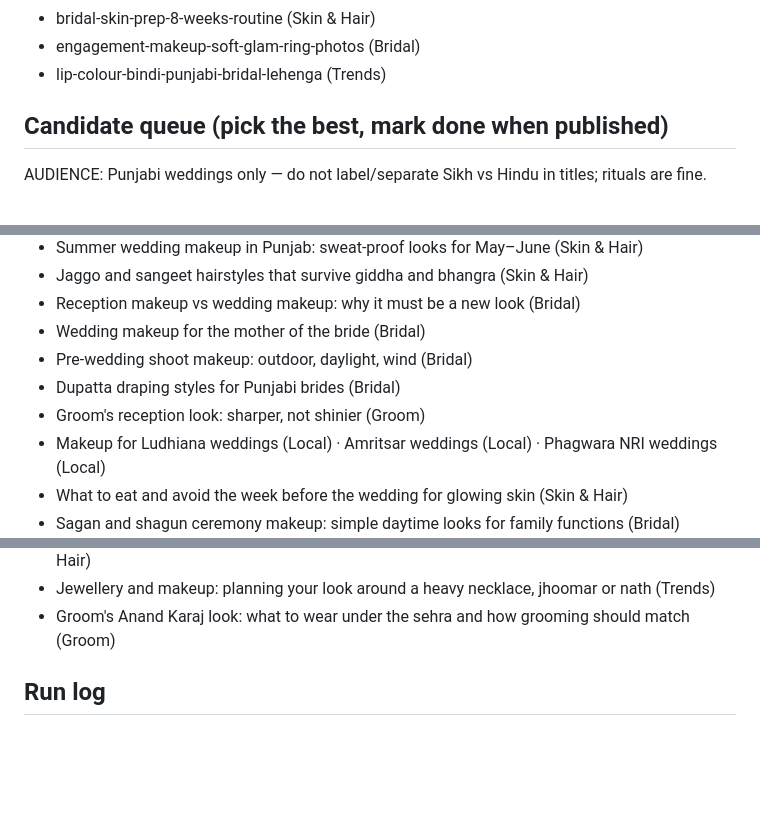
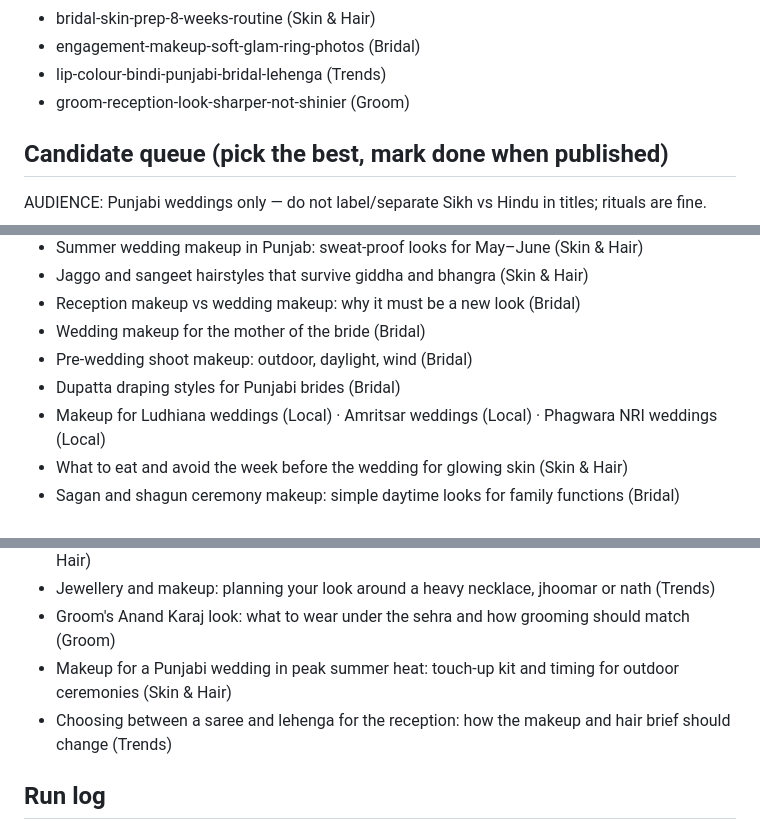
Before and after one commit to Zeabyte-Limited/rk-bridal, a Markdown page: seo-log.md, 3 parts joined by grey strips. GitHub-like rendering; blank space fills up the shorter version.

Commit message:
blog: Groom's reception look: sharper, not shinier
Co-Authored-By: Claude Sonnet 5 <noreply@anthropic.com>
Claude-Session: https://claude.ai/code/session_01W27mY4ZZU4utmN9PPsP78E

```diff
--- a/seo-log.md
+++ b/seo-log.md
@@ -24,6 +24,7 @@ Daily blog agent: append one line per run. Keep the topic lists current to avoid
 - bridal-skin-prep-8-weeks-routine (Skin & Hair)
 - engagement-makeup-soft-glam-ring-photos (Bridal)
 - lip-colour-bindi-punjabi-bridal-lehenga (Trends)
+- groom-reception-look-sharper-not-shinier (Groom)
 
 ## Candidate queue (pick the best, mark done when published)
 AUDIENCE: Punjabi weddings only — do not label/separate Sikh vs Hindu in titles; rituals are fine.
@@ -36,7 +37,6 @@ AUDIENCE: Punjabi weddings only — do not label/separate Sikh vs Hindu in title
 - Wedding makeup for the mother of the bride (Bridal)
 - Pre-wedding shoot makeup: outdoor, daylight, wind (Bridal)
 - Dupatta draping styles for Punjabi brides (Bridal)
-- Groom's reception look: sharper, not shinier (Groom)
 - Makeup for Ludhiana weddings (Local) · Amritsar weddings (Local) · Phagwara NRI weddings (Local)
 - What to eat and avoid the week before the wedding for glowing skin (Skin & Hair)
 - Sagan and shagun ceremony makeup: simple daytime looks for family functions (Bridal)
@@ -61,6 +61,8 @@ AUDIENCE: Punjabi weddings only — do not label/separate Sikh vs Hindu in title
 - Makeup for a haldi function: yellow-proof base and a look that still photographs clean (Skin & Hair)
 - Jewellery and makeup: planning your look around a heavy necklace, jhoomar or nath (Trends)
 - Groom's Anand Karaj look: what to wear under the sehra and how grooming should match (Groom)
+- Makeup for a Punjabi wedding in peak summer heat: touch-up kit and timing for outdoor ceremonies (Skin & Hair)
+- Choosing between a saree and lehenga for the reception: how the makeup and hair brief should change (Trends)
 
 ## Run log
 - 2026-10-02 — site launched with 8 seed posts.
```
Also changed, not shown: other parts of seo-log.md (+1 -0 lines), 1 other file.
